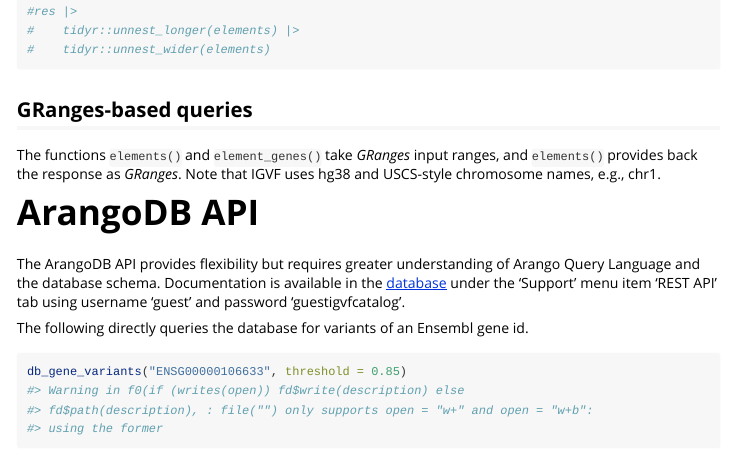
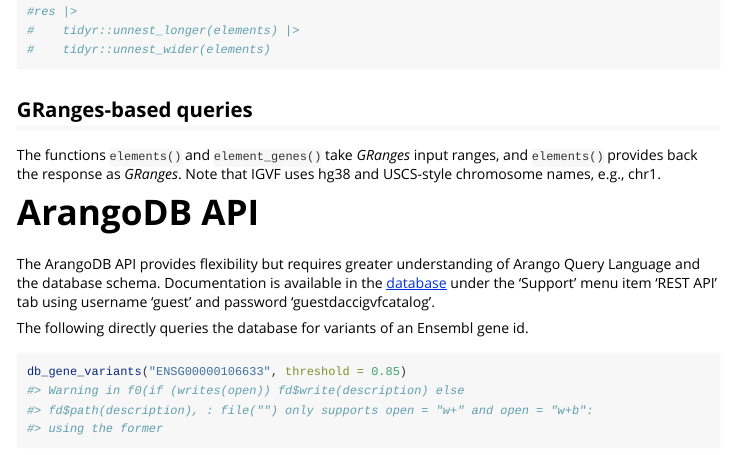
Before and after one commit to IGVF/rigvf, an R Markdown document (vignettes/rigvf.Rmd): the page in a window 1100 px wide, from 1800 px down. Rendered offline with R 4.5, knitr and Pandoc, with nearby package versions; some code elsewhere in the file could not run offline; long lines of code are wrapped; common packages that the code uses without loading them are loaded.

Commit message:
fix changed public password

```diff
--- a/R/rigvf.R
+++ b/R/rigvf.R
@@ -90,7 +90,7 @@ rigvf_config <- local({
     set("db_name", "igvf")
     ## 'guest' as default user
     set("username", "guest")
-    set("password", "guestigvfcatalog")
+    set("password", "guestdaccigvfcatalog")
     ## functionality
     list(ls = ls, get = get, set = set)
 })
--- a/vignettes/rigvf.Rmd
+++ b/vignettes/rigvf.Rmd
@@ -119,7 +119,7 @@ The ArangoDB API provides flexibility but requires greater
 understanding of Arango Query Language and the database
 schema. Documentation is available in the [database][] under the
 'Support' menu item 'REST API' tab using username 'guest' and password
-'guestigvfcatalog'.
+'guestdaccigvfcatalog'.
 
 [database]: https://db.catalog.igvf.org/_db/igvf/_admin/aardvark/index.html#support
 
```
Also changed, not shown: R/arango.R (+1 -1 lines), 2 other files.
